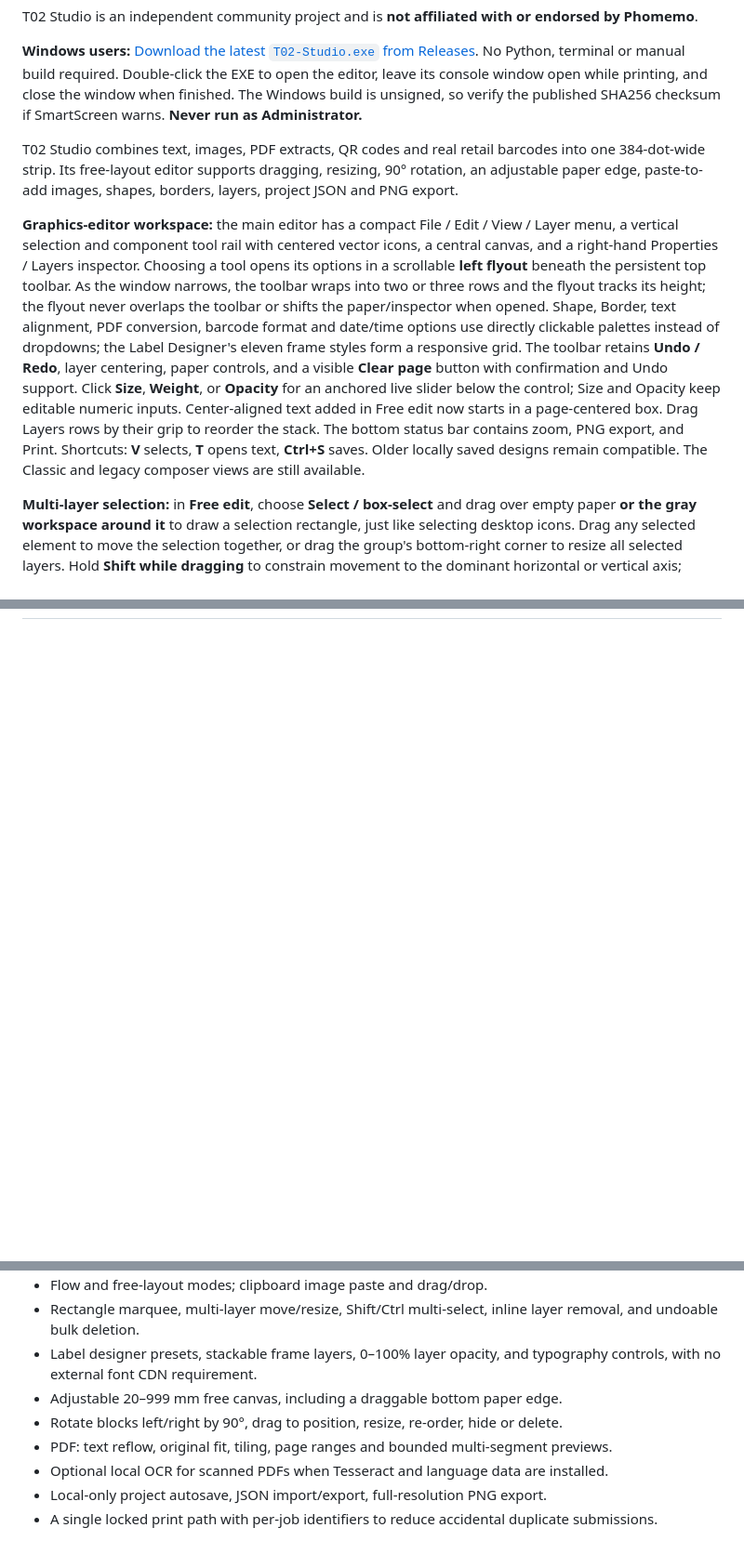
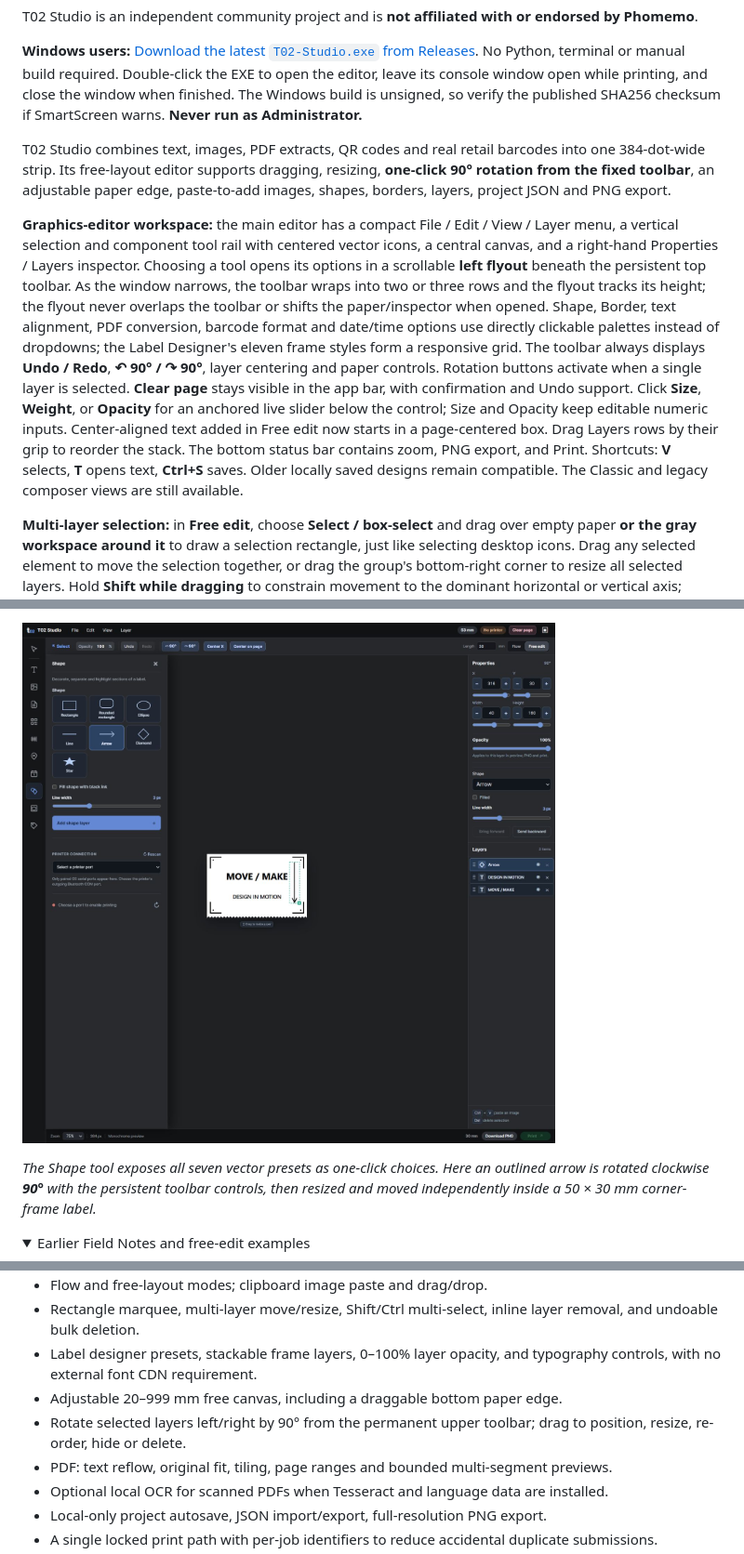
Before and after one commit to FlyzDev/t02-studio, a Markdown page: README.md, 3 parts joined by grey strips. Shown at 93% size. Rendered like a GitHub page; pictures changed too: docs/screenshots/showcase-shape-rotate.png (added); folded sections open; blank space fills up the shorter version.

```diff
--- a/README.md
+++ b/README.md
@@ -6,9 +6,9 @@ T02 Studio is an independent community project and is **not affiliated with or e
 
 **Windows users:** [Download the latest `T02-Studio.exe` from Releases](https://github.com/FlyzDev/t02-studio/releases/latest). No Python, terminal or manual build required. Double-click the EXE to open the editor, leave its console window open while printing, and close the window when finished. The Windows build is unsigned, so verify the published SHA256 checksum if SmartScreen warns. **Never run as Administrator.**
 
-T02 Studio combines text, images, PDF extracts, QR codes and real retail barcodes into one 384-dot-wide strip. Its free-layout editor supports dragging, resizing, 90° rotation, an adjustable paper edge, paste-to-add images, shapes, borders, layers, project JSON and PNG export.
+T02 Studio combines text, images, PDF extracts, QR codes and real retail barcodes into one 384-dot-wide strip. Its free-layout editor supports dragging, resizing, **one-click 90° rotation from the fixed toolbar**, an adjustable paper edge, paste-to-add images, shapes, borders, layers, project JSON and PNG export.
 
-**Graphics-editor workspace:** the main editor has a compact File / Edit / View / Layer menu, a vertical selection and component tool rail with centered vector icons, a central canvas, and a right-hand Properties / Layers inspector. Choosing a tool opens its options in a scrollable **left flyout** beneath the persistent top toolbar. As the window narrows, the toolbar wraps into two or three rows and the flyout tracks its height; the flyout never overlaps the toolbar or shifts the paper/inspector when opened. Shape, Border, text alignment, PDF conversion, barcode format and date/time options use directly clickable palettes instead of dropdowns; the Label Designer's eleven frame styles form a responsive grid. The toolbar retains **Undo / Redo**, layer centering, paper controls, and a visible **Clear page** button with confirmation and Undo support. Click **Size**, **Weight**, or **Opacity** for an anchored live slider below the control; Size and Opacity keep editable numeric inputs. Center-aligned text added in Free edit now starts in a page-centered box. Drag Layers rows by their grip to reorder the stack. The bottom status bar contains zoom, PNG export, and Print. Shortcuts: **V** selects, **T** opens text, **Ctrl+S** saves. Older locally saved designs remain compatible. The Classic and legacy composer views are still available.
+**Graphics-editor workspace:** the main editor has a compact File / Edit / View / Layer menu, a vertical selection and component tool rail with centered vector icons, a central canvas, and a right-hand Properties / Layers inspector. Choosing a tool opens its options in a scrollable **left flyout** beneath the persistent top toolbar. As the window narrows, the toolbar wraps into two or three rows and the flyout tracks its height; the flyout never overlaps the toolbar or shifts the paper/inspector when opened. Shape, Border, text alignment, PDF conversion, barcode format and date/time options use directly clickable palettes instead of dropdowns; the Label Designer's eleven frame styles form a responsive grid. The toolbar always displays **Undo / Redo**, **↶ 90° / ↷ 90°**, layer centering and paper controls. Rotation buttons activate when a single layer is selected. **Clear page** stays visible in the app bar, with confirmation and Undo support. Click **Size**, **Weight**, or **Opacity** for an anchored live slider below the control; Size and Opacity keep editable numeric inputs. Center-aligned text added in Free edit now starts in a page-centered box. Drag Layers rows by their grip to reorder the stack. The bottom status bar contains zoom, PNG export, and Print. Shortcuts: **V** selects, **T** opens text, **Ctrl+S** saves. Older locally saved designs remain compatible. The Classic and legacy composer views are still available.
 
 **Multi-layer selection:** in **Free edit**, choose **Select / box-select** and drag over empty paper **or the gray workspace around it** to draw a selection rectangle, just like selecting desktop icons. Drag any selected element to move the selection together, or drag the group's bottom-right corner to resize all selected layers. Hold **Shift while dragging** to constrain movement to the dominant horizontal or vertical axis; releasing Shift allows fluid free movement. Shift-click elements on the canvas, or Ctrl/Shift-click rows in the Layers panel to add/remove them from the selection. Each layer has its own `×` delete button; Delete/Backspace removes the current selection. Ctrl+A selects all visible layers, Esc deselects, and Undo reverses edits.
 
@@ -19,3 +33,10 @@ T02 Studio combines text, images, PDF extracts, QR codes and real retail barcode
+![T02 Studio shape swatches, 90-degree rotated arrow, and right-hand geometry inspector showing 90 degrees](docs/screenshots/showcase-shape-rotate.png)
+
+*The Shape tool exposes all seven vector presets as one-click choices. Here an outlined arrow is rotated clockwise **90°** with the persistent toolbar controls, then resized and moved independently inside a 50 × 30 mm corner-frame label.*
+
+<details>
+<summary>Earlier Field Notes and free-edit examples</summary>
+
 ![T02 Studio label designer with a 50 x 80 mm Field Notes sample, stacked frames and an editable opacity slider](docs/screenshots/field-notes-editor.png)
 
 *Field Notes showcase: a tall 50 × 80 mm label with a double outer border, independent corners and ticket frames, Georgia/Courier typography, thicker small text, and a 75% opacity layer. The [editable project JSON](examples/field-notes-014.json) and [print-ready PNG](examples/field-notes-014-print.png) are included.*
@@ -120,7 +138,7 @@ If needed, create a **narrow Windows Firewall inbound rule** for only that PC's
 - Rectangle marquee, multi-layer move/resize, Shift/Ctrl multi-select, inline layer removal, and undoable bulk deletion.
 - Label designer presets, stackable frame layers, 0–100% layer opacity, and typography controls, with no external font CDN requirement.
 - Adjustable 20–999 mm free canvas, including a draggable bottom paper edge.
-- Rotate blocks left/right by 90°, drag to position, resize, re-order, hide or delete.
+- Rotate selected layers left/right by 90° from the permanent upper toolbar; drag to position, resize, re-order, hide or delete.
 - PDF: text reflow, original fit, tiling, page ranges and bounded multi-segment previews.
 - Optional local OCR for scanned PDFs when Tesseract and language data are installed.
 - Local-only project autosave, JSON import/export, full-resolution PNG export.
```
Also changed, not shown: other parts of README.md (+14 -3 lines), RELEASE_NOTES.md (+5 -0 lines), docs/screenshots/showcase-art-deco-qr.png (added), docs/screenshots/showcase-studio-goods-barcode.png (added), 4 other files.
